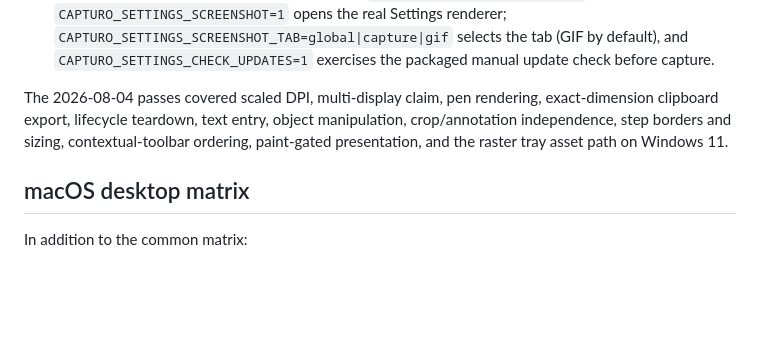
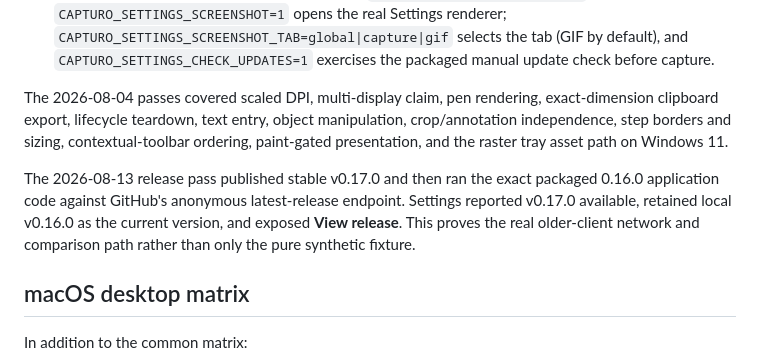
Before and after one commit to mtom2k/capturo, a Markdown page: TESTING.md, the part around the change. Drawn GitHub-style; blank space fills up the shorter version.

```diff
--- a/TESTING.md
+++ b/TESTING.md
@@ -98,6 +98,11 @@ Verify on at least 100% and one scaled DPI setting:
 
 The 2026-08-04 passes covered scaled DPI, multi-display claim, pen rendering, exact-dimension clipboard export, lifecycle teardown, text entry, object manipulation, crop/annotation independence, step borders and sizing, contextual-toolbar ordering, paint-gated presentation, and the raster tray asset path on Windows 11.
 
+The 2026-08-13 release pass published stable v0.17.0 and then ran the exact packaged 0.16.0
+application code against GitHub's anonymous latest-release endpoint. Settings reported v0.17.0
+available, retained local v0.16.0 as the current version, and exposed **View release**. This proves
+the real older-client network and comparison path rather than only the pure synthetic fixture.
+
 ## macOS desktop matrix
 
 In addition to the common matrix:
```
Also changed, not shown: PROJECT_STATE.md (+3 -1 lines), README.md (+5 -0 lines), docs/update-available.png (added).
